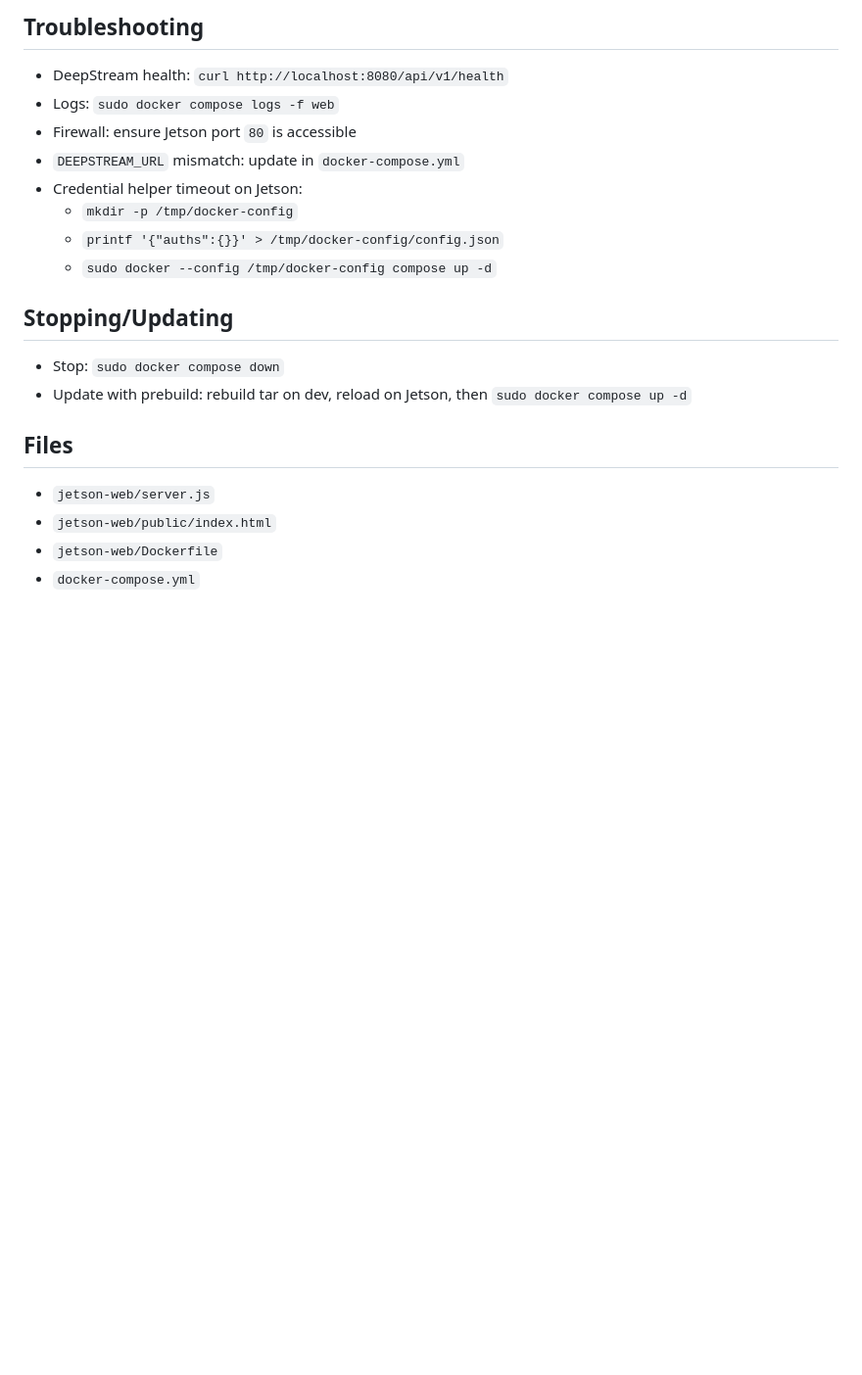
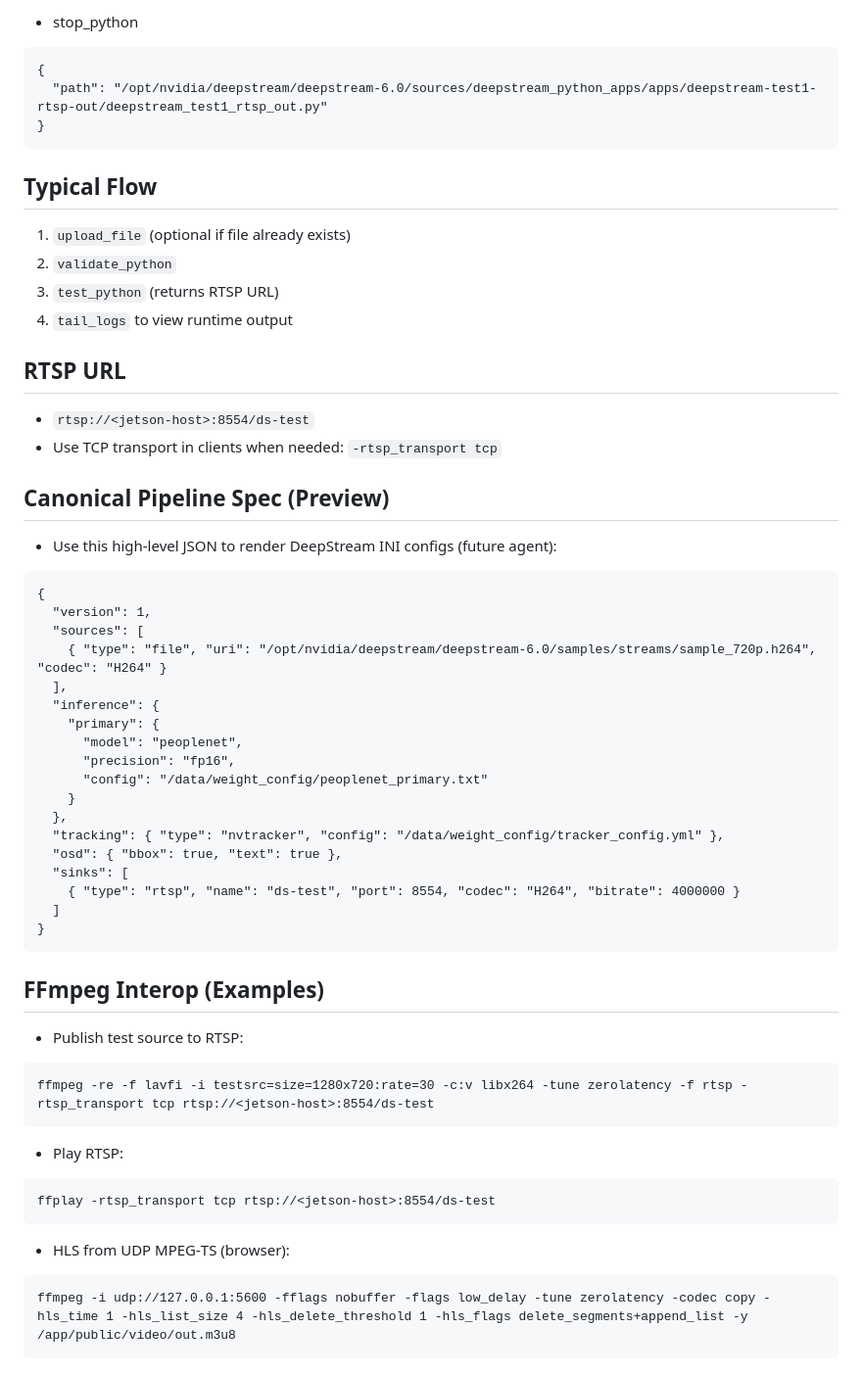
Before and after one commit to siridech-bo/CiRA-DS, a Markdown page: README.md, the part around one of its changes. Shown at 98% size. Rendered like a GitHub page; blank space fills up the shorter version.

````diff
--- a/README.md
+++ b/README.md
@@ -64,20 +41,55 @@ Notes:
 
-## Troubleshooting
-- DeepStream health: `curl http://localhost:8080/api/v1/health`
-- Logs: `sudo docker compose logs -f web`
-- Firewall: ensure Jetson port `80` is accessible
-- `DEEPSTREAM_URL` mismatch: update in `docker-compose.yml`
-- Credential helper timeout on Jetson:
-  - `mkdir -p /tmp/docker-config`
-  - `printf '{"auths":{}}' > /tmp/docker-config/config.json`
-  - `sudo docker --config /tmp/docker-config compose up -d`
+- stop_python
+```
+{
+  "path": "/opt/nvidia/deepstream/deepstream-6.0/sources/deepstream_python_apps/apps/deepstream-test1-rtsp-out/deepstream_test1_rtsp_out.py"
+}
+```
 
-## Stopping/Updating
-- Stop: `sudo docker compose down`
-- Update with prebuild: rebuild tar on dev, reload on Jetson, then `sudo docker compose up -d`
+## Typical Flow
+1. `upload_file` (optional if file already exists)
+2. `validate_python`
+3. `test_python` (returns RTSP URL)
+4. `tail_logs` to view runtime output
 
-## Files
-- `jetson-web/server.js`
-- `jetson-web/public/index.html`
-- `jetson-web/Dockerfile`
-- `docker-compose.yml`
+## RTSP URL
+- `rtsp://<jetson-host>:8554/ds-test`
+- Use TCP transport in clients when needed: `-rtsp_transport tcp`
+
+## Canonical Pipeline Spec (Preview)
+- Use this high-level JSON to render DeepStream INI configs (future agent):
+```
+{
+  "version": 1,
+  "sources": [
+    { "type": "file", "uri": "/opt/nvidia/deepstream/deepstream-6.0/samples/streams/sample_720p.h264", "codec": "H264" }
+  ],
+  "inference": {
+    "primary": {
+      "model": "peoplenet",
+      "precision": "fp16",
+      "config": "/data/weight_config/peoplenet_primary.txt"
+    }
+  },
+  "tracking": { "type": "nvtracker", "config": "/data/weight_config/tracker_config.yml" },
+  "osd": { "bbox": true, "text": true },
+  "sinks": [
+    { "type": "rtsp", "name": "ds-test", "port": 8554, "codec": "H264", "bitrate": 4000000 }
+  ]
+}
+```
+
+## FFmpeg Interop (Examples)
+- Publish test source to RTSP:
+```
+ffmpeg -re -f lavfi -i testsrc=size=1280x720:rate=30 -c:v libx264 -tune zerolatency -f rtsp -rtsp_transport tcp rtsp://<jetson-host>:8554/ds-test
+```
+- Play RTSP:
+```
+ffplay -rtsp_transport tcp rtsp://<jetson-host>:8554/ds-test
+```
+- HLS from UDP MPEG‑TS (browser):
+```
+ffmpeg -i udp://127.0.0.1:5600 -fflags nobuffer -flags low_delay -tune zerolatency -codec copy -hls_time 1 -hls_list_size 4 -hls_delete_threshold 1 -hls_flags delete_segments+append_list -y /app/public/video/out.m3u8
+```
+
````
Also changed, not shown: other parts of README.md (+57 -56 lines), plan and doc/lessons-learned-deepstream-mcp.md (added, +101 -0 lines).
